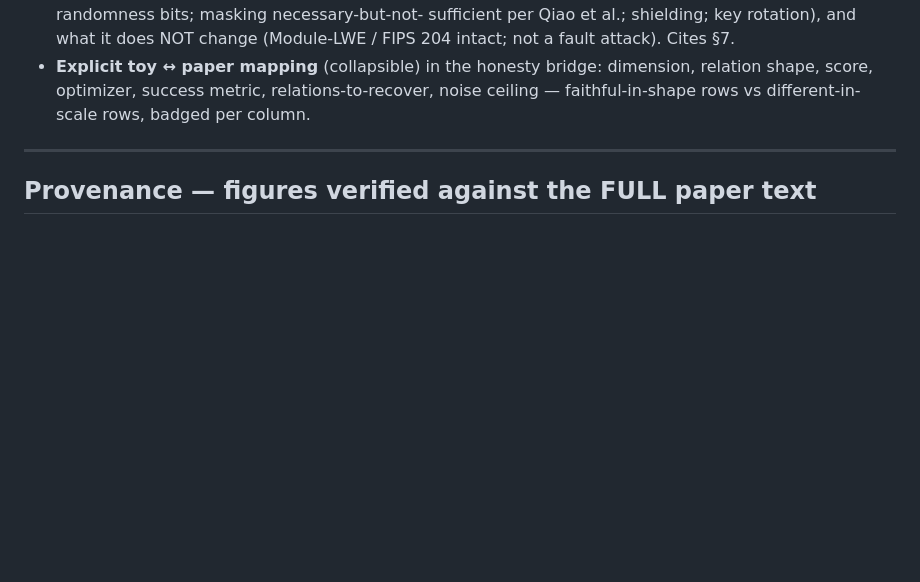
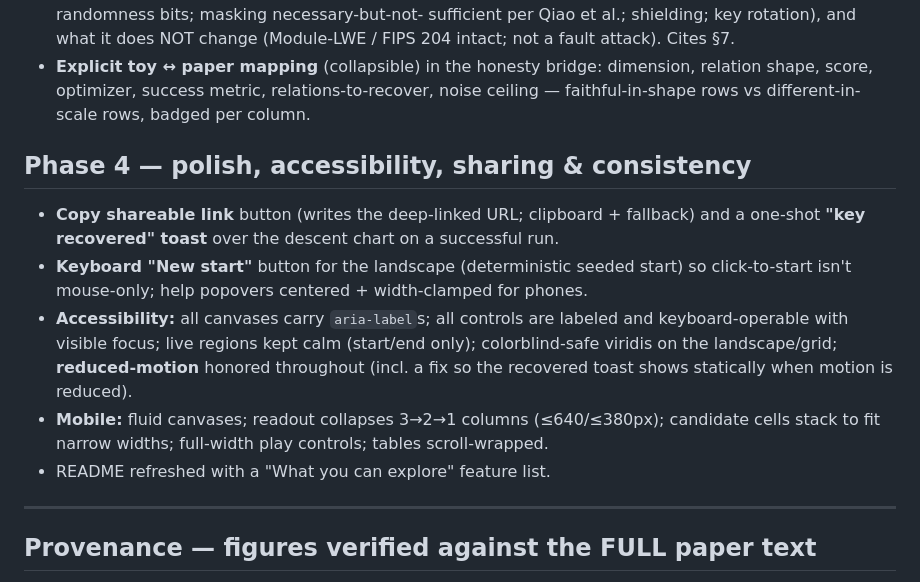
Before and after one commit to systemslibrarian/crypto-lab-broken-trust, a Markdown page: BUILD-NOTES.md, the part around the change. GitHub-like rendering; blank space fills up the shorter version.

```diff
--- a/BUILD-NOTES.md
+++ b/BUILD-NOTES.md
@@ -65,6 +65,20 @@ no model changes; 41 tests):
 - **Explicit toy ↔ paper mapping** (collapsible) in the honesty bridge: dimension,
   relation shape, score, optimizer, success metric, relations-to-recover, noise
   ceiling — faithful-in-shape rows vs different-in-scale rows, badged per column.
+
+## Phase 4 — polish, accessibility, sharing & consistency
+
+- **Copy shareable link** button (writes the deep-linked URL; clipboard + fallback)
+  and a one-shot **"key recovered" toast** over the descent chart on a successful run.
+- **Keyboard "New start"** button for the landscape (deterministic seeded start) so
+  click-to-start isn't mouse-only; help popovers centered + width-clamped for phones.
+- **Accessibility:** all canvases carry `aria-label`s; all controls are labeled and
+  keyboard-operable with visible focus; live regions kept calm (start/end only);
+  colorblind-safe viridis on the landscape/grid; **reduced-motion** honored throughout
+  (incl. a fix so the recovered toast shows statically when motion is reduced).
+- **Mobile:** fluid canvases; readout collapses 3→2→1 columns (≤640/≤380px); candidate
+  cells stack to fit narrow widths; full-width play controls; tables scroll-wrapped.
+- README refreshed with a "What you can explore" feature list.
 
 ---
 
```
Also changed, not shown: README.md (+23 -3 lines).
